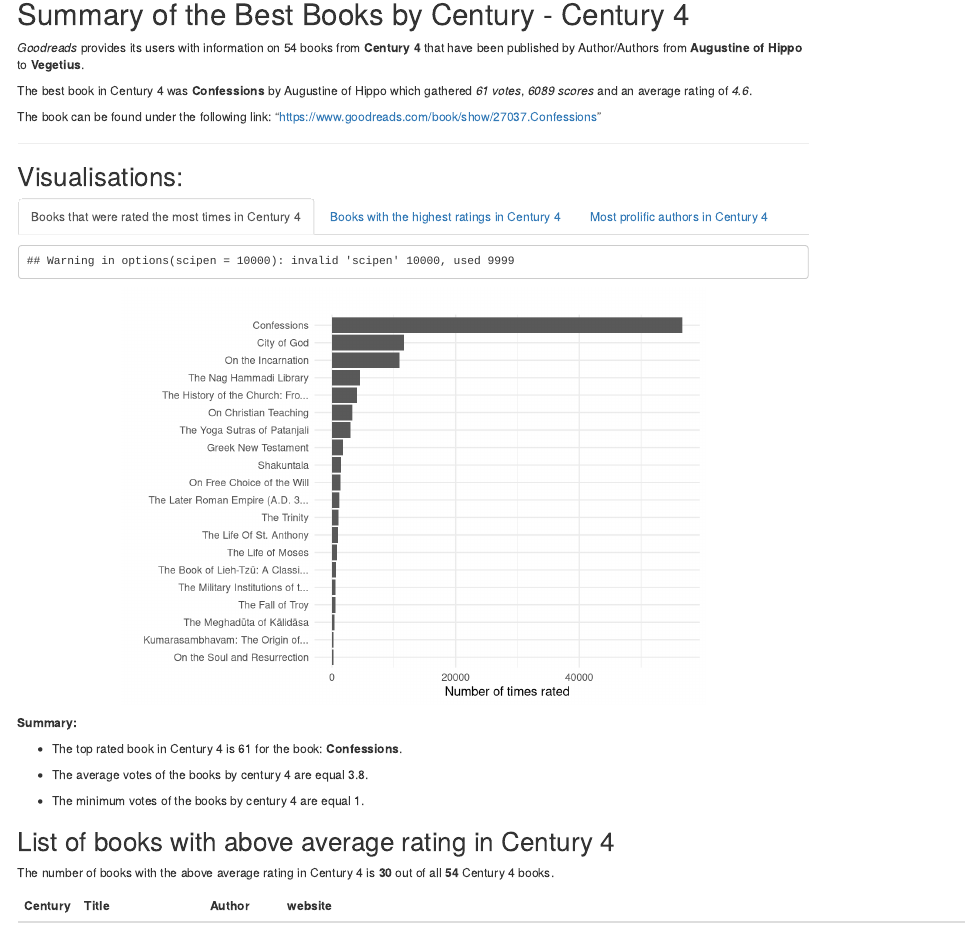
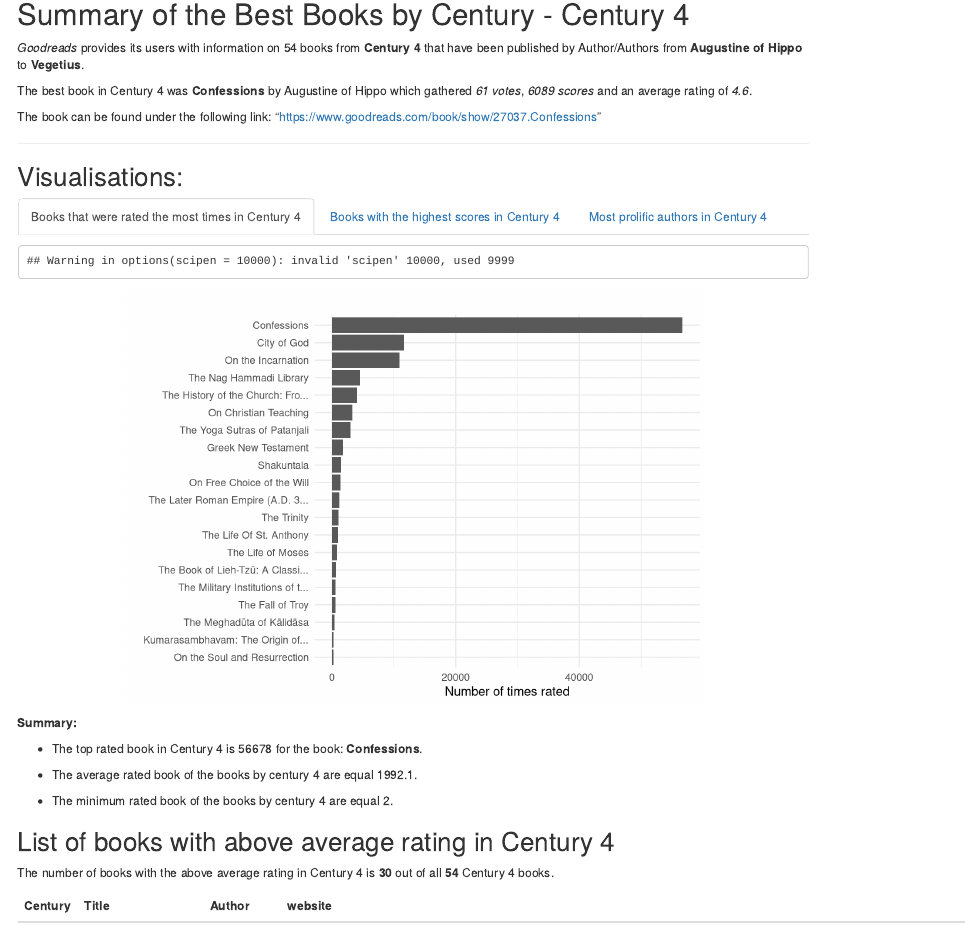
Before and after one commit to MarianNehrebecki/RR_MNehrebecki_APartyga_MSobala, an R Markdown document (Report_new.Rmd): the page in a window 1100 px wide, from 480 px down. Rendered offline with R 4.5, knitr and Pandoc, with nearby package versions; drawn as R Markdown's standard HTML page in place of the format the file asks for.

````diff
--- a/Report_new.Rmd
+++ b/Report_new.Rmd
@@ -47,6 +47,7 @@
 #sapply(titles, paste, "(...)", sep=" ")
 titles<-str_trunc(titles,33)
 centries_data$titles_new<-titles
+centries_data$books_written <- as.numeric(ave(centries_data$authors, centries_data$authors, FUN = length))
 ```
 
 ### Overview
@@ -94,14 +95,14 @@
 ```
 **Summary:**
 
-* The top rated book in Century `r params$centries` is `r round(max(centries_data$votes), 1)`
-for the book: **`r centries_data[centries_data$votes==max(centries_data$votes), 'titles']`**.
+* The top rated book in Century `r params$centries` is `r round(max(centries_data$times.rated), 1)`
+for the book: **`r centries_data[centries_data$times.rated==max(centries_data$times.rated), 'titles']`**.
 
-* The average votes of the books by century `r params$centries` are equal `r round(mean(centries_data$votes), 1)`.
+* The average rated book of the books by century `r params$centries` are equal `r round(mean(centries_data$times.rated), 1)`.
 
-* The minimum votes of the books by century `r params$centries` are equal `r round(min(centries_data$votes), 1)`.
+* The minimum rated book of the books by century `r params$centries` are equal `r round(min(centries_data$times.rated), 1)`.
 
-### Books with the highest ratings in Century `r params$centries`
+### Books with the highest scores in Century `r params$centries`
 
 ```{r plot1, fig.align = 'center'}
 sys.source("Plots_source.R", envir = knitr::knit_global())
@@ -110,11 +111,11 @@
 
 **Summary:**
 
-* The maximum average rating for a book in Century `r params$centries` is `r round(max(centries_data$average_rating), 1)` for the book: **`r centries_data[centries_data$average_rating==max(centries_data$average_rating), 'titles']`**.
+* The maximum score for a book in Century `r params$centries` is `r round(max(centries_data$scores), 1)` for the book: **`r centries_data[centries_data$scores==max(centries_data$scores), 'titles']`**.
 
-* The average rating of all books in Century `r params$centries` is `r round(mean(centries_data$average_rating), 1)`.
+* The average score of all books in Century `r params$centries` is `r round(mean(centries_data$scores), 1)`.
 
-* The minimum average rating for a book in Century `r params$centries` is `r round(min(centries_data$average_rating), 1)` for the book: **`r centries_data[centries_data$average_rating==min(centries_data$average_rating), 'titles']`**.
+* The minimum score for a book in Century `r params$centries` is `r round(min(centries_data$scores), 1)` for the book: **`r centries_data[centries_data$scores==min(centries_data$scores), 'titles']`**.
 
 
 ### Most prolific authors in Century `r params$centries`
````
Also changed, not shown: Report_new.html, Report_new.Rmd (4 more changed lines).
